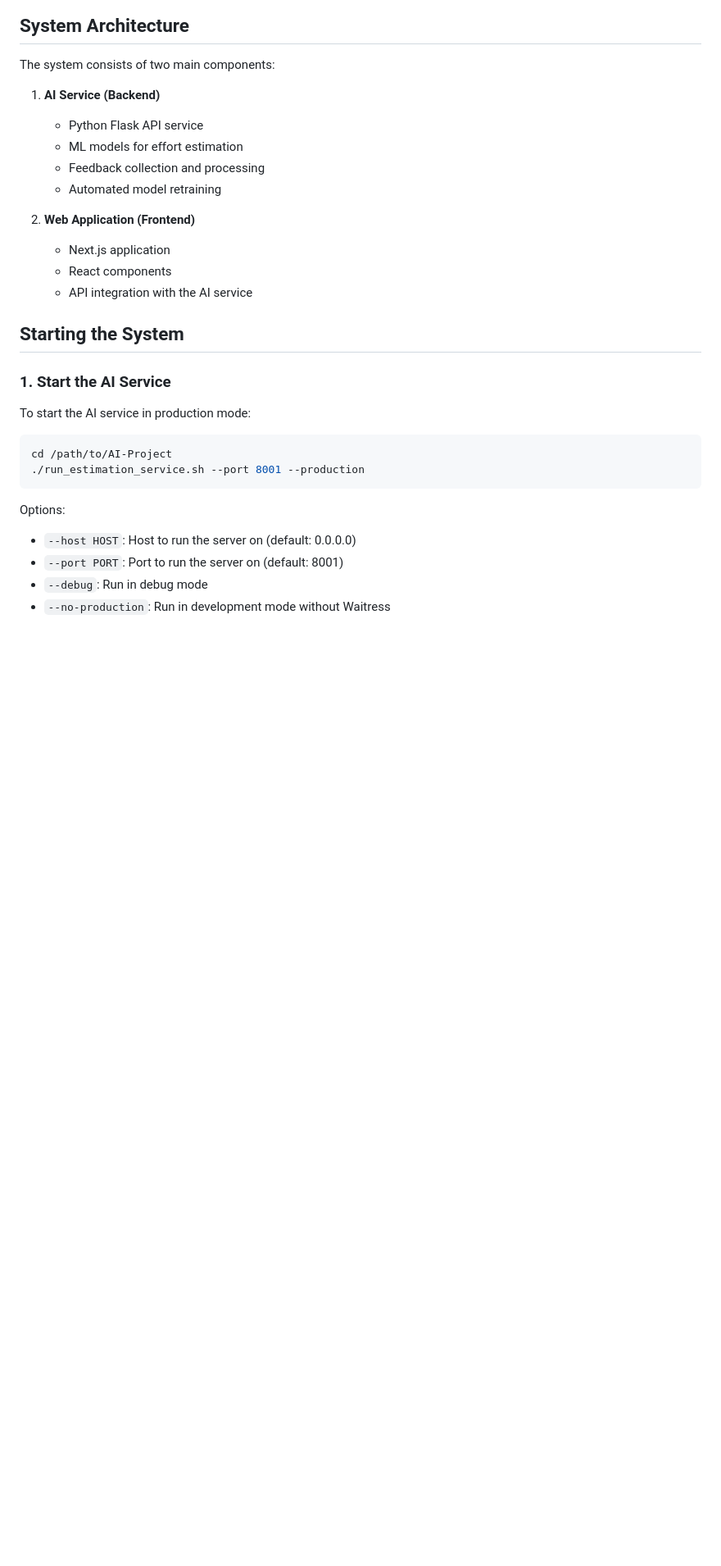
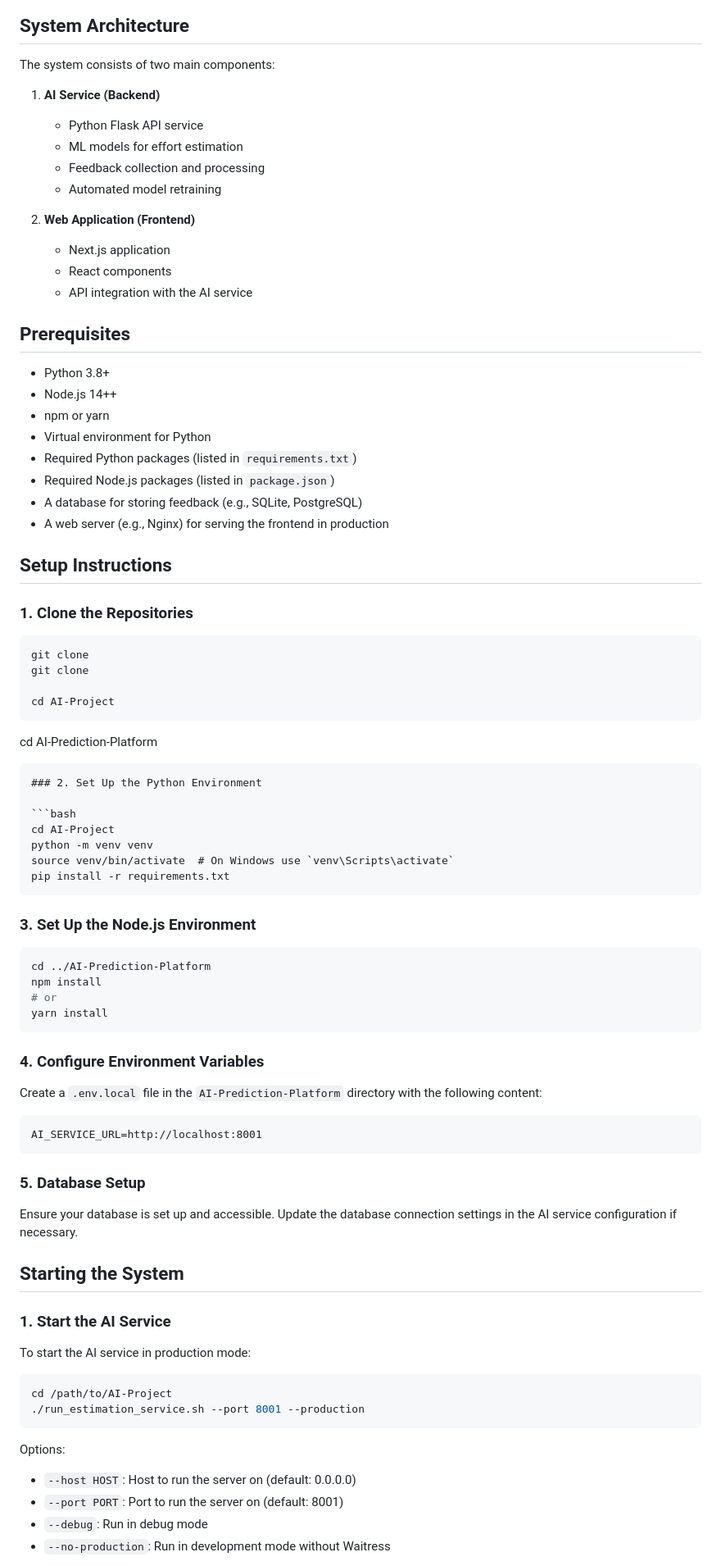
Before and after one commit to Huy-VNNIC/AI-Project, a Markdown page: README_PRODUCTION.md, the part around the change. Shown at 82% size. GitHub-like rendering; blank space fills up the shorter version.

Commit message:
update readme_production

````diff
--- a/README_PRODUCTION.md
+++ b/README_PRODUCTION.md
@@ -16,6 +16,52 @@ The system consists of two main components:
    - Next.js application
    - React components
    - API integration with the AI service
+
+## Prerequisites
+- Python 3.8+
+- Node.js 14++
+- npm or yarn
+- Virtual environment for Python
+- Required Python packages (listed in `requirements.txt`)
+- Required Node.js packages (listed in `package.json`)
+- A database for storing feedback (e.g., SQLite, PostgreSQL)
+- A web server (e.g., Nginx) for serving the frontend in production
+## Setup Instructions
+### 1. Clone the Repositories
+
+```bash
+git clone
+git clone
+
+cd AI-Project
+```
+cd AI-Prediction-Platform
+```
+### 2. Set Up the Python Environment
+
+```bash
+cd AI-Project
+python -m venv venv
+source venv/bin/activate  # On Windows use `venv\Scripts\activate`
+pip install -r requirements.txt
+```
+### 3. Set Up the Node.js Environment
+
+```bash
+cd ../AI-Prediction-Platform
+npm install
+# or
+yarn install
+```
+### 4. Configure Environment Variables
+Create a `.env.local` file in the `AI-Prediction-Platform` directory with the following content:
+
+```
+AI_SERVICE_URL=http://localhost:8001
+```
+### 5. Database Setup
+Ensure your database is set up and accessible. Update the database connection settings in the AI service configuration if necessary.
+
 
 ## Starting the System
 
````
